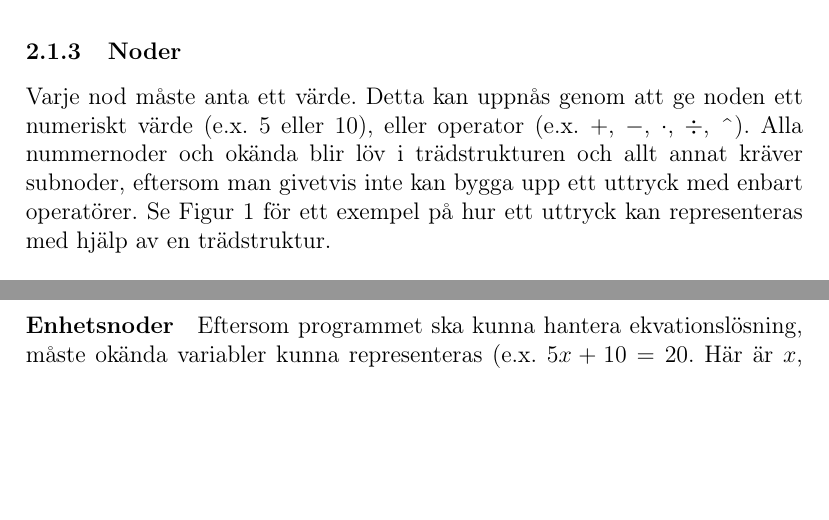
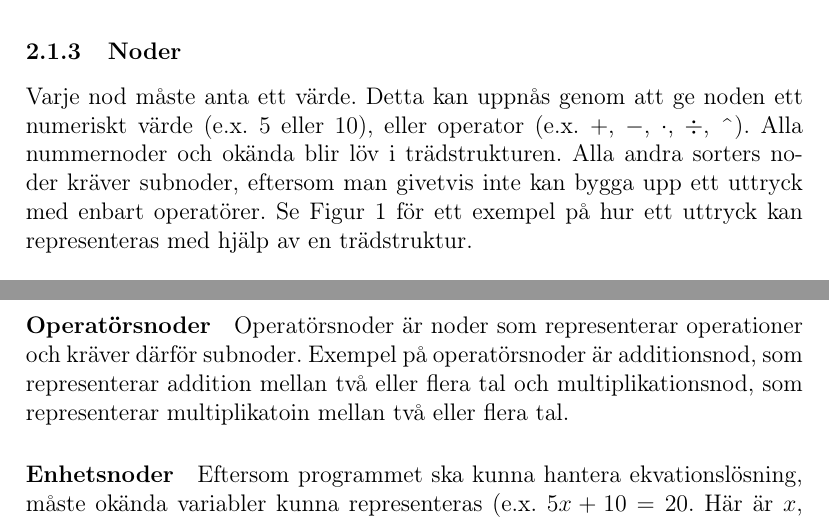
Before and after one commit to ALI-Team/ga-rapport, a LaTeX paper (rapport.tex): two parts of pages 6 and 7 of 21, joined at a grey line, cut so that both start at the same text, the shorter picture padded with empty space. Compiled offline with pdfLaTeX.

Commit message:
paragraph for operatörsnod

```diff
--- a/rapport.tex
+++ b/rapport.tex
@@ -66,7 +65,7 @@ Abstrakta syntaxträd används oftast inom datavetenskap för att strukturera pr
 Trädet utgår från en rotnod. Om trädet representerar en ekvation är denna nod alltid ett likhetstecken. Likhetsnoden kan bara anta två subnoder, en för VL och en för HL. Därefter kan leden byggas upp av olika slags noder. Om trädet representerar ett uttryck kan rotnoden vara precis vilken slags nod som helst bortsett från likhetstecken, då skulle ju trädet representera en ekvation!
 \subsubsection{Noder}
 \label{subsubsec:noder}
-Varje nod måste anta ett värde. Detta kan uppnås genom att ge noden ett numeriskt värde (e.x. \(5\) eller \(10\)), eller operator (e.x. \(+\), \(-\), \(\cdot\), \(\div\), \string^). Alla nummernoder och okända blir löv i trädstrukturen och allt annat kräver subnoder, eftersom man givetvis inte kan bygga upp ett uttryck med enbart operatörer. Se Figur \ref{fig:2131} för ett exempel på hur ett uttryck kan representeras med hjälp av en trädstruktur.
+Varje nod måste anta ett värde. Detta kan uppnås genom att ge noden ett numeriskt värde (e.x. \(5\) eller \(10\)), eller operator (e.x. \(+\), \(-\), \(\cdot\), \(\div\), \string^). Alla nummernoder och okända blir löv i trädstrukturen. Alla andra sorters noder kräver subnoder, eftersom man givetvis inte kan bygga upp ett uttryck med enbart operatörer. Se Figur \ref{fig:2131} för ett exempel på hur ett uttryck kan representeras med hjälp av en trädstruktur.
 \begin{figure}[H]
   %24
   \centering
@@ -74,5 +73,8 @@ Varje nod måste anta ett värde. Detta kan uppnås genom att ge noden ett numer
   \caption{Visuell representation av \((2x + 3) - 5\) som ett abstrakt syntaxträd.}
   \label{fig:2131}
 \end{figure}
+\paragraph{Operatörsnoder}
+Operatörsnoder är noder som representerar operationer och kräver därför subnoder. Exempel på operatörsnoder är additionsnod, som representerar addition mellan två eller flera tal och multiplikationsnod, som representerar multiplikatoin mellan två eller flera tal.
 \paragraph{Enhetsnoder}
 Eftersom programmet ska kunna hantera ekvationslösning, måste okända variabler kunna representeras (e.x. \(5x + 10 = 20\). Här är \(x\), en okänd varaibel.) För att representera variabler används en speciell typ av nod: en så kallad enhetsnod. Denna nod antar ett värde för koefficienten och en representation av den okända variabeln, en så kallad enhet. Denna enhet består av själva variabeln och vilken grad som den representeras i. Se Figur \ref{fig:2132} för en visuell representation av \(2x^{2}\) som en enhetsnod.
+\subsubsection{Homogena och inhomogena noder}
```
Also changed, not shown: rapport.pdf, rapport.tex (12 more changed lines).
